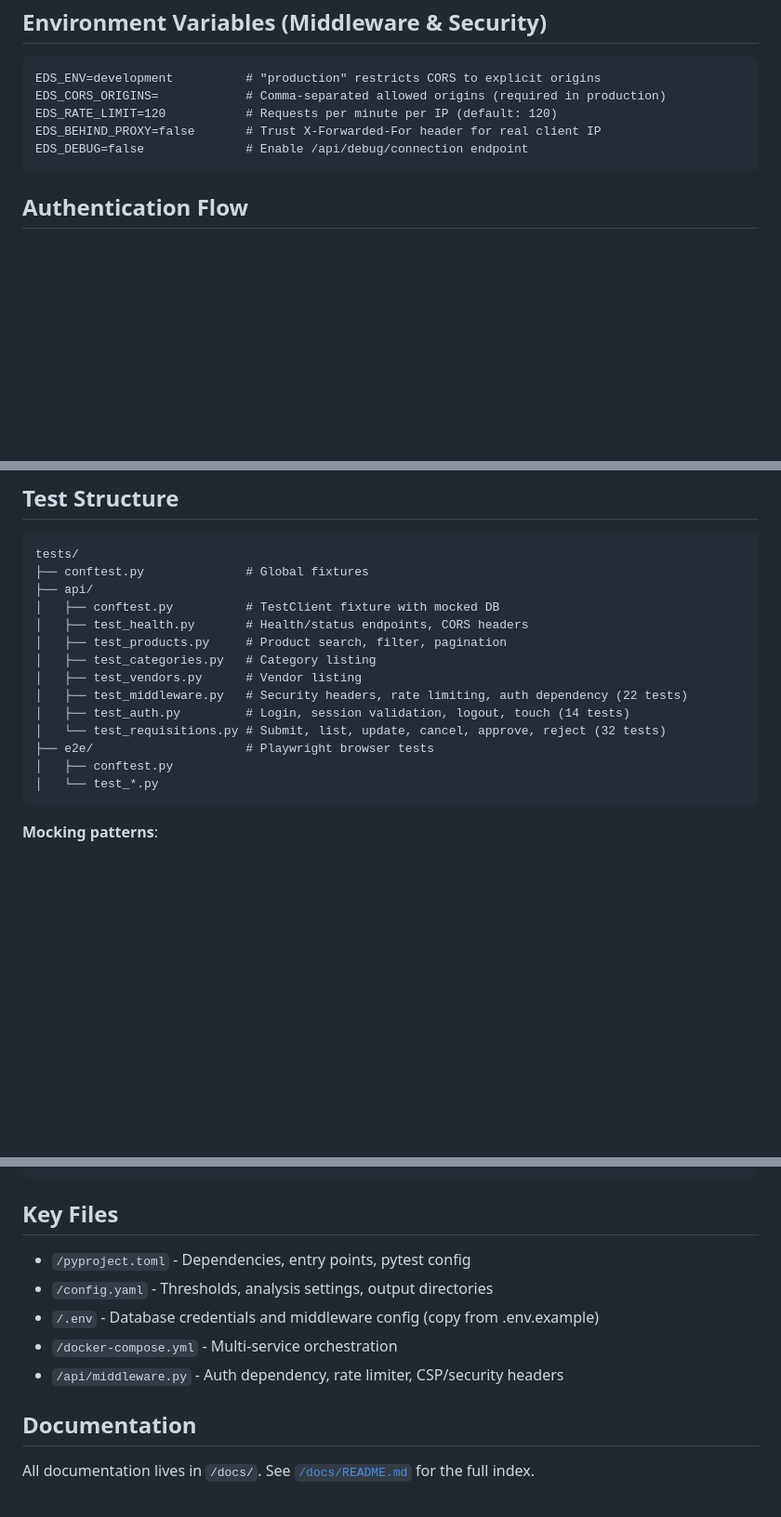
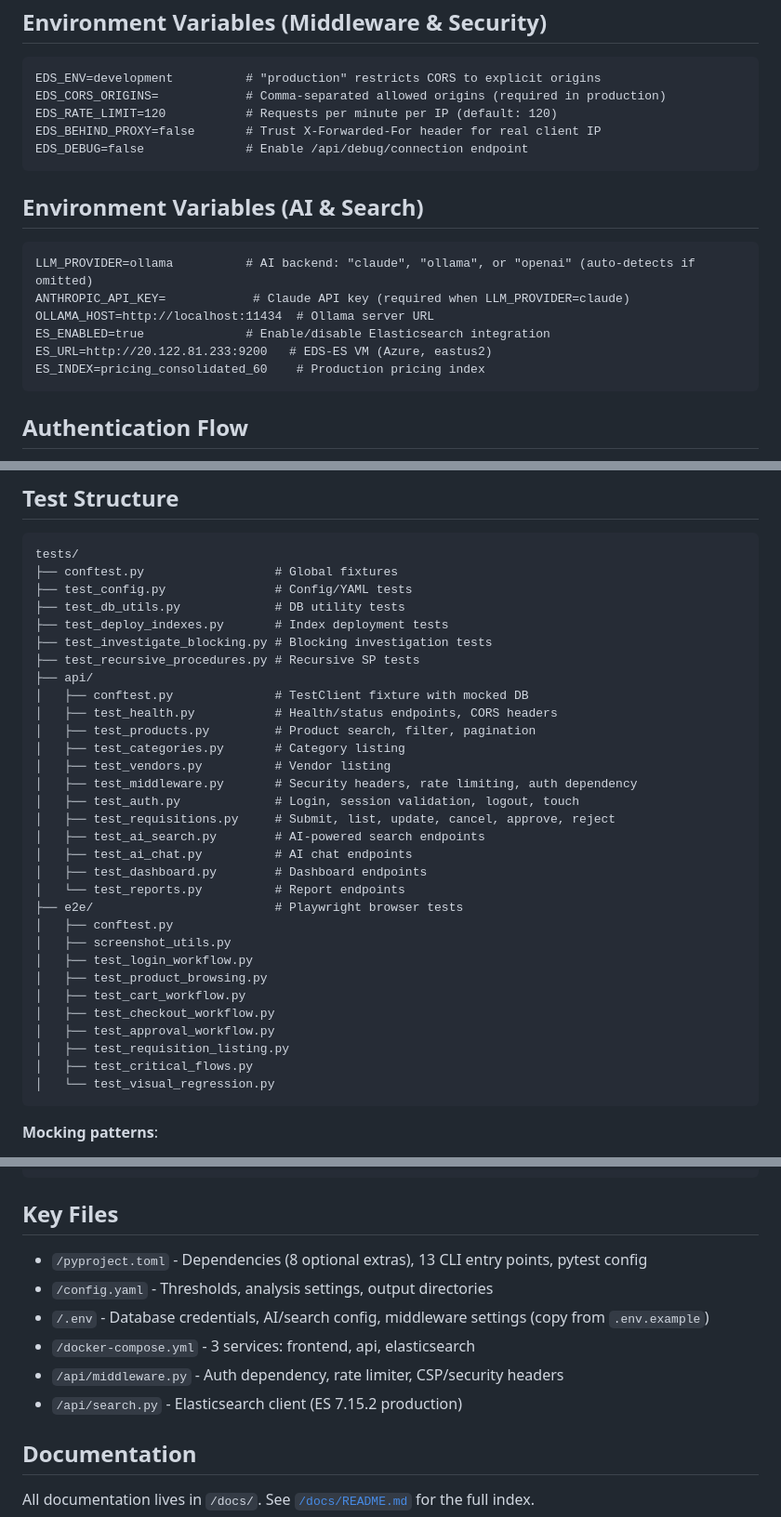
Before and after one commit to Benny9193/EDS-Req-New, a Markdown page: CLAUDE.md, 3 parts joined by grey strips. Shown at 93% size. GitHub-like rendering; blank space fills up the shorter version.

Commit message:
Update CLAUDE.md with AI, tests, and infra details
Document new developer workflows and infra updates: add install extras (all, dashboard, gui, agent, e2e, build), new CLI tasks for index generation/deployment/validation and dashboard, and add eds-agent-gui. Add AI & search environment variables (LLM_PROVIDER, ANTHROPIC_API_KEY, OLLAMA_HOST, ES_*). Expand tests/ and e2e/ listings with many new unit and Playwright tests (AI endpoints, dashboard, index deploy tests, visual regression, etc.). Bump AKS Kubernetes version to 1.32.11 and update Key Files notes (pyproject extras/entry points, .env includes AI/search, docker-compose includes Elasticsearch, add /api/search.py). These edits document recent feature additions for AI/search, index management, dashboards, and expanded test coverage.

````diff
--- a/CLAUDE.md
+++ b/CLAUDE.md
@@ -429,6 +440,17 @@ EDS_BEHIND_PROXY=false       # Trust X-Forwarded-For header for real client IP
 EDS_DEBUG=false              # Enable /api/debug/connection endpoint
 ```
 
+## Environment Variables (AI & Search)
+
+```
+LLM_PROVIDER=ollama          # AI backend: "claude", "ollama", or "openai" (auto-detects if omitted)
+ANTHROPIC_API_KEY=            # Claude API key (required when LLM_PROVIDER=claude)
+OLLAMA_HOST=http://localhost:11434  # Ollama server URL
+ES_ENABLED=true              # Enable/disable Elasticsearch integration
+ES_URL=http://20.122.81.233:9200   # EDS-ES VM (Azure, eastus2)
+ES_INDEX=pricing_consolidated_60    # Production pricing index
+```
+
 ## Authentication Flow
 
 Login uses `sp_FA_AttemptLogin` stored procedure:
@@ -446,19 +468,36 @@ Session timeouts (defined in `api/middleware.py`):
 
 ```
 tests/
-├── conftest.py              # Global fixtures
+├── conftest.py                  # Global fixtures
+├── test_config.py               # Config/YAML tests
+├── test_db_utils.py             # DB utility tests
+├── test_deploy_indexes.py       # Index deployment tests
+├── test_investigate_blocking.py # Blocking investigation tests
+├── test_recursive_procedures.py # Recursive SP tests
 ├── api/
-│   ├── conftest.py          # TestClient fixture with mocked DB
-│   ├── test_health.py       # Health/status endpoints, CORS headers
-│   ├── test_products.py     # Product search, filter, pagination
-│   ├── test_categories.py   # Category listing
-│   ├── test_vendors.py      # Vendor listing
-│   ├── test_middleware.py   # Security headers, rate limiting, auth dependency (22 tests)
-│   ├── test_auth.py         # Login, session validation, logout, touch (14 tests)
-│   └── test_requisitions.py # Submit, list, update, cancel, approve, reject (32 tests)
-├── e2e/                     # Playwright browser tests
+│   ├── conftest.py              # TestClient fixture with mocked DB
+│   ├── test_health.py           # Health/status endpoints, CORS headers
+│   ├── test_products.py         # Product search, filter, pagination
+│   ├── test_categories.py       # Category listing
+│   ├── test_vendors.py          # Vendor listing
+│   ├── test_middleware.py       # Security headers, rate limiting, auth dependency
+│   ├── test_auth.py             # Login, session validation, logout, touch
+│   ├── test_requisitions.py     # Submit, list, update, cancel, approve, reject
+│   ├── test_ai_search.py        # AI-powered search endpoints
+│   ├── test_ai_chat.py          # AI chat endpoints
+│   ├── test_dashboard.py        # Dashboard endpoints
+│   └── test_reports.py          # Report endpoints
+├── e2e/                         # Playwright browser tests
 │   ├── conftest.py
-│   └── test_*.py
+│   ├── screenshot_utils.py
+│   ├── test_login_workflow.py
+│   ├── test_product_browsing.py
+│   ├── test_cart_workflow.py
+│   ├── test_checkout_workflow.py
+│   ├── test_approval_workflow.py
+│   ├── test_requisition_listing.py
+│   ├── test_critical_flows.py
+│   └── test_visual_regression.py
 ```
 
 **Mocking patterns**:
@@ -493,11 +532,12 @@ kubens eds-web-app             # Switch namespace
 
 ## Key Files
 
-- `/pyproject.toml` - Dependencies, entry points, pytest config
+- `/pyproject.toml` - Dependencies (8 optional extras), 13 CLI entry points, pytest config
 - `/config.yaml` - Thresholds, analysis settings, output directories
-- `/.env` - Database credentials and middleware config (copy from .env.example)
-- `/docker-compose.yml` - Multi-service orchestration
+- `/.env` - Database credentials, AI/search config, middleware settings (copy from `.env.example`)
+- `/docker-compose.yml` - 3 services: frontend, api, elasticsearch
 - `/api/middleware.py` - Auth dependency, rate limiter, CSP/security headers
+- `/api/search.py` - Elasticsearch client (ES 7.15.2 production)
 
 ## Documentation
 
````
Also changed, not shown: other parts of CLAUDE.md (+12 -1 lines).
